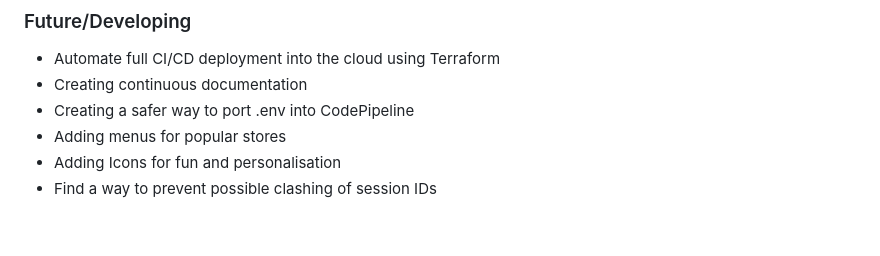
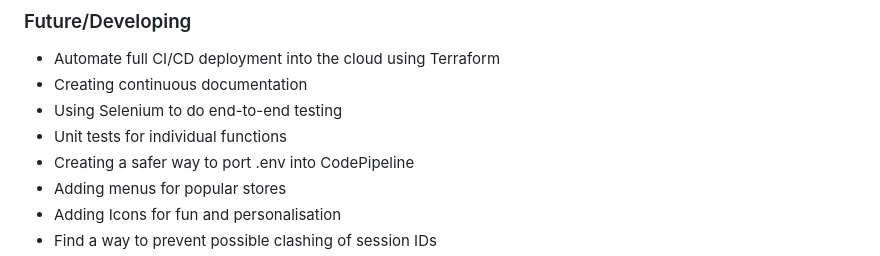
Before and after one commit to Xerozzz/OurOrder, a Markdown page: README.md, the part around the change. Drawn GitHub-style; blank space fills up the shorter version.

```diff
--- a/README.md
+++ b/README.md
@@ -65,6 +65,8 @@ Note: To delete your image, run `aws lightsail delete-container-service --servic
 ### Future/Developing
 - Automate full CI/CD deployment into the cloud using Terraform
 - Creating continuous documentation
+- Using Selenium to do end-to-end testing
+- Unit tests for individual functions
 - Creating a safer way to port .env into CodePipeline
 - Adding menus for popular stores
 - Adding Icons for fun and personalisation
```
